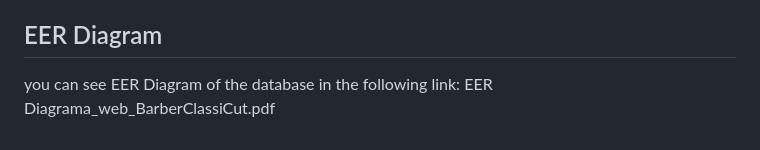
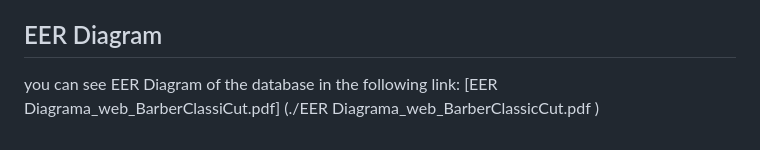
Before and after one commit to ikeem12/Web_BarberClassiCut, a Markdown page: README.md, the part around the change. GitHub-like rendering.

```diff
--- a/README.md
+++ b/README.md
@@ -48,4 +48,5 @@ Function: Implement real-time notifications to alert employees about new booking
 * Security: The implementation of authentication and authorization ensures that sensitive data is protected.
 
 ## EER Diagram
-you can see EER Diagram of the database in the following link: EER Diagrama_web_BarberClassiCut.pdf
+you can see EER Diagram of the database in the following link: [EER Diagrama_web_BarberClassiCut.pdf] (./EER Diagrama_web_BarberClassicCut.pdf
+)
```
